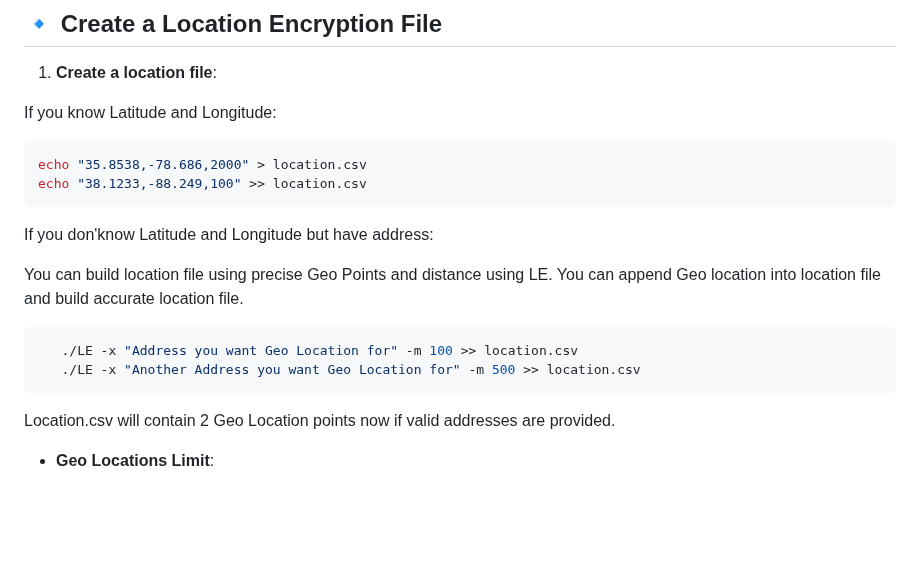
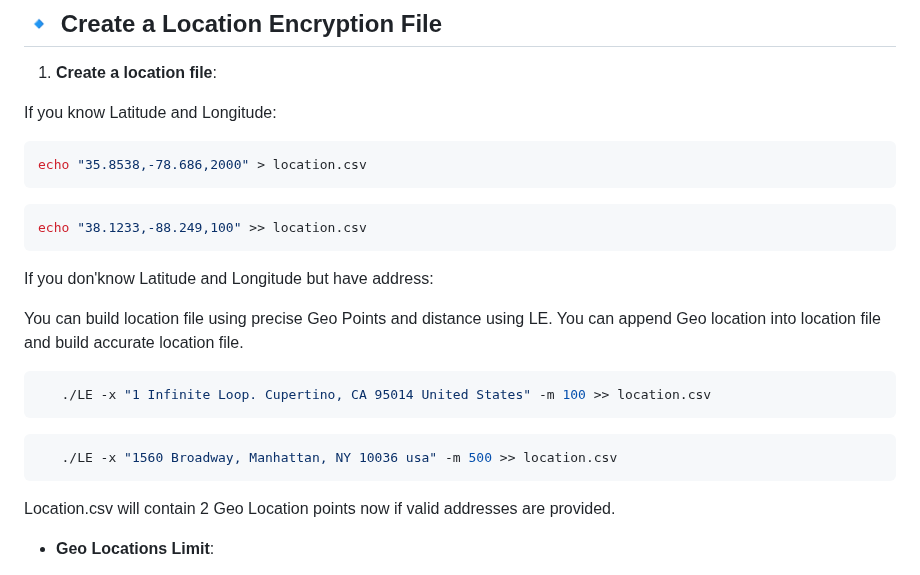
Before and after one commit to SPAlgorithm/LE, a Markdown page: README.md, the part around the change. Rendered like a GitHub page; blank space fills up the shorter version.

Commit message:
Updated help

````diff
--- a/README.md
+++ b/README.md
@@ -145,8 +145,12 @@ If you know Latitude and Longitude:
 
    ```bash
    echo "35.8538,-78.686,2000" > location.csv
+   ```
+
+   ```bash
    echo "38.1233,-88.249,100" >> location.csv
    ```
+
 
 If you don'know Latitude and Longitude but have address:
 
@@ -154,8 +158,12 @@ You can build location file using precise Geo Points and distance using LE. You
 file and build accurate location file.
 
    ```bash
-      ./LE -x "Address you want Geo Location for" -m 100 >> location.csv
-      ./LE -x "Another Address you want Geo Location for" -m 500 >> location.csv
+      ./LE -x "1 Infinite Loop. Cupertino, CA 95014 United States" -m 100 >> location.csv
+   ```
+
+
+   ```bash
+      ./LE -x "1560 Broadway, Manhattan, NY 10036 usa" -m 500 >> location.csv
    ```
 
 Location.csv will contain 2 Geo Location points now if valid addresses are provided.
````
